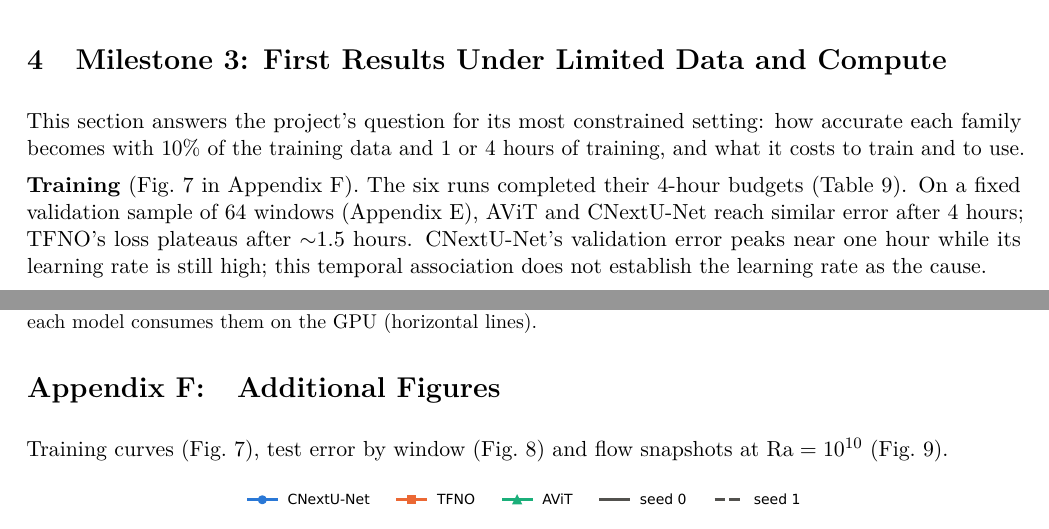
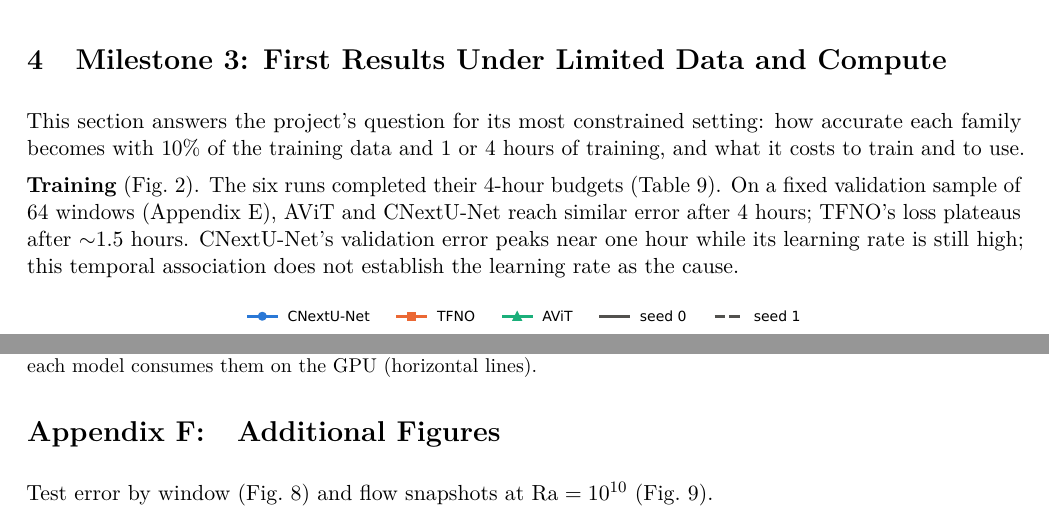
Before and after one commit to skagankose/sciml-project, a LaTeX document (reports/midproject.tex): two parts of pages 4 and 14 of 17, joined at a grey line, cut so that both start at the same text. Compiled offline with pdfLaTeX.

Commit message:
Mid-project report (long): training-curves figure back in the main text
Co-Authored-By: Claude Opus 5.5 <noreply@anthropic.com>

```diff
--- a/reports/midproject.tex
+++ b/reports/midproject.tex
@@ -214,7 +214,7 @@ same budget; AViT would also need faster storage to benefit, since it already wa
 This section answers the project's question for its most constrained setting: how accurate each family becomes
 with 10\% of the training data and 1 or 4 hours of training, and what it costs to train and to use.
 
-\textbf{Training} (Fig.~\ref{fig:curves} in Appendix~\ref{app:figs}). The six runs completed their 4-hour budgets (Table~\ref{tab:train}).
+\textbf{Training} (Fig.~\ref{fig:curves}). The six runs completed their 4-hour budgets (Table~\ref{tab:train}).
 On a fixed validation sample of 64 windows (Appendix~\ref{app:accounting}), AViT and CNextU-Net reach similar
 error after 4 hours; TFNO's loss plateaus after $\sim$1.5 hours. CNextU-Net's validation error peaks near one
 hour while its learning rate is still high; this temporal association does not establish the learning rate as
@@ -744,5 +753,4 @@ model consumes them on the GPU (horizontal lines).}
 \section{Additional Figures}
 \label{app:figs}\label{app:snapshots}
 
-Training curves (Fig.~\ref{fig:curves}), test error by window (Fig.~\ref{fig:testwindow}) and flow snapshots at
-$\mathrm{Ra}=10^{10}$ (Fig.~\ref{fig:snapshots10}).
+Test error by window (Fig.~\ref{fig:testwindow}) and flow snapshots at $\mathrm{Ra}=10^{10}$ (Fig.~\ref{fig:snapshots10}).
```
Also changed, not shown: reports/midproject.pdf, reports/midproject.tex (18 more changed lines).
